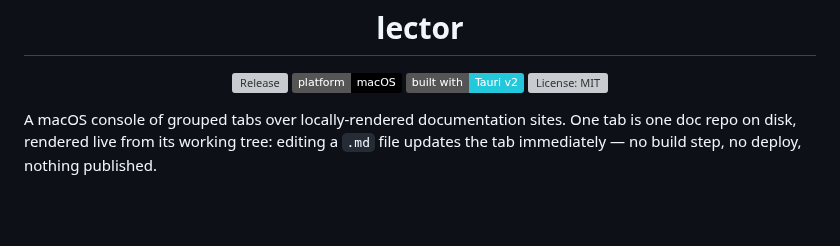
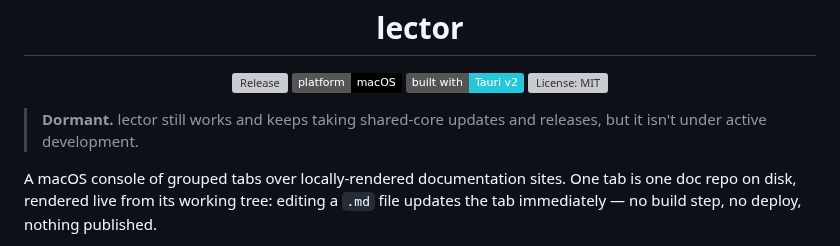
Before and after one commit to Lockyc/lector, a Markdown page: README.md, the part around the change. Rendered like a GitHub page; badges without logos; blank space fills up the shorter version; grey boxes are pictures that could not be loaded.

Commit message:
docs(readme): open with a dormant notice

```diff
--- a/README.md
+++ b/README.md
@@ -10,6 +10,8 @@
   <img src="https://img.shields.io/badge/built%20with-Tauri%20v2-24C8DB?logo=tauri&logoColor=white" alt="Built with Tauri v2">
   <a href="LICENSE"><img src="https://img.shields.io/github/license/Lockyc/lector" alt="License: MIT"></a>
 </p>
+
+> **Dormant.** lector still works and keeps taking shared-core updates and releases, but it isn't under active development.
 
 A macOS console of grouped tabs over locally-rendered documentation sites. One tab is one doc
 repo on disk, rendered live from its working tree: editing a `.md` file updates the tab
```
